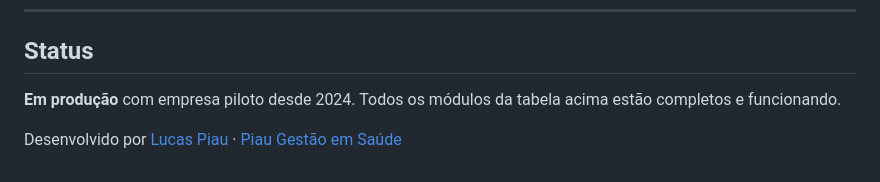
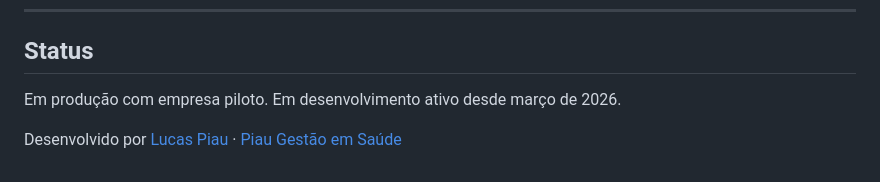
Before and after one commit to Piaulucas/remoflow, a Markdown page: README.md, the part around one of its changes. GitHub-like rendering.

```diff
--- a/README.md
+++ b/README.md
@@ -127,5 +127,5 @@ A camada `database.py` inclui wrappers `_PgConn`/`_PgCursor` que fazem o psycopg
 
 ## Status
 
-**Em produção** com empresa piloto desde 2024. Todos os módulos da tabela acima estão completos e funcionando.
+Em produção com empresa piloto. Em desenvolvimento ativo desde março de 2026.
 
```
Also changed, not shown: other parts of README.md (+1 -1 lines).
